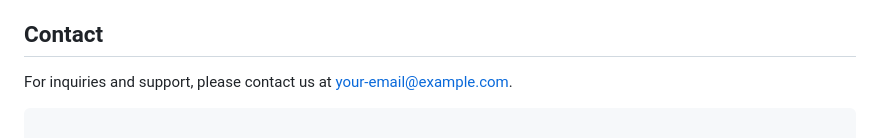
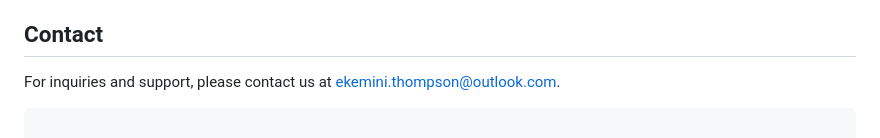
Before and after one commit to EkeminiThompson/van, a Markdown page: README.md, the part around the change. GitHub-like rendering.

````diff
--- a/README.md
+++ b/README.md
@@ -112,7 +112,7 @@ This project is licensed under the MIT License - see the LICENSE.md file for det
 
 ## Contact
 
-For inquiries and support, please contact us at [your-email@example.com](mailto:your-email@example.com).
+For inquiries and support, please contact us at [ekemini.thompson@outlook.com](mailto:ekemini.thompson@outlook.com).
 ```
 
 ### Notes:
````
